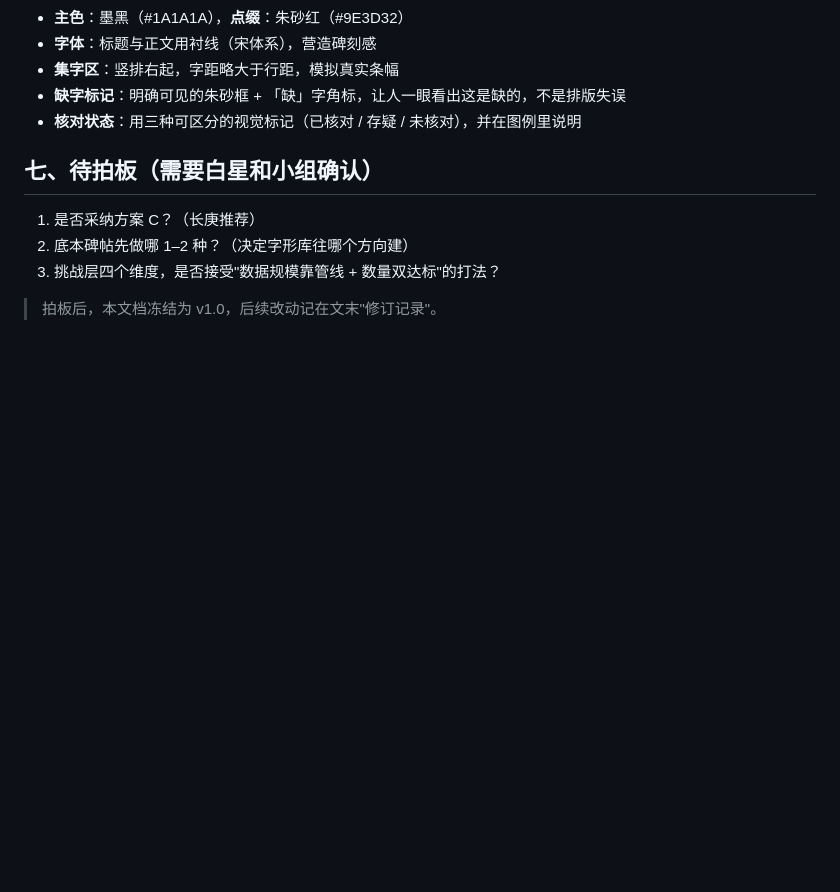
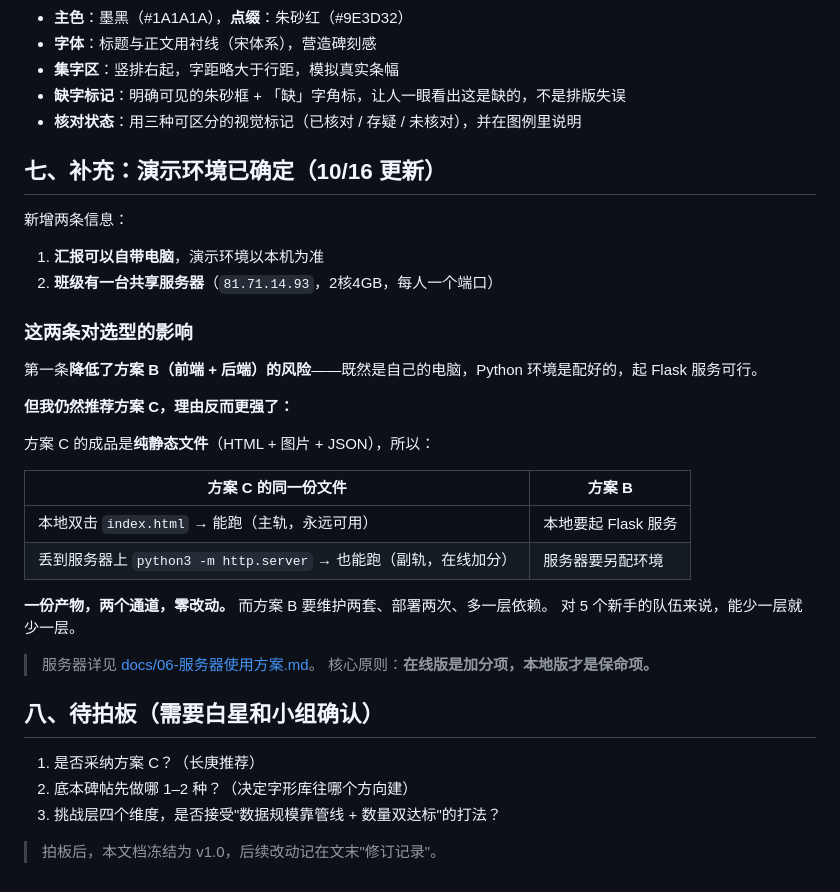
Before and after one commit to Avril000/whitestar_working_with_longgeng, a Markdown page: docs/01-技术选型.md, the part around the change. Drawn GitHub-style; blank space fills up the shorter version.

```diff
--- a/docs/01-技术选型.md
+++ b/docs/01-技术选型.md
@@ -91,7 +91,33 @@
 - **缺字标记**：明确可见的朱砂框 + 「缺」字角标，让人一眼看出这是缺的，不是排版失误
 - **核对状态**：用三种可区分的视觉标记（已核对 / 存疑 / 未核对），并在图例里说明
 
-## 七、待拍板（需要白星和小组确认）
+## 七、补充：演示环境已确定（10/16 更新）
+
+新增两条信息：
+
+1. **汇报可以自带电脑**，演示环境以本机为准
+2. **班级有一台共享服务器**（`81.71.14.93`，2核4GB，每人一个端口）
+
+### 这两条对选型的影响
+
+第一条**降低了方案 B（前端 + 后端）的风险**——既然是自己的电脑，Python 环境是配好的，起 Flask 服务可行。
+
+**但我仍然推荐方案 C，理由反而更强了：**
+
+方案 C 的成品是**纯静态文件**（HTML + 图片 + JSON），所以：
+
+| 方案 C 的同一份文件 | 方案 B |
+| --- | --- |
+| 本地双击 `index.html` → 能跑（主轨，永远可用） | 本地要起 Flask 服务 |
+| 丢到服务器上 `python3 -m http.server` → 也能跑（副轨，在线加分） | 服务器要另配环境 |
+
+**一份产物，两个通道，零改动。** 而方案 B 要维护两套、部署两次、多一层依赖。
+对 5 个新手的队伍来说，能少一层就少一层。
+
+> 服务器详见 [docs/06-服务器使用方案.md](06-服务器使用方案.md)。
+> 核心原则：**在线版是加分项，本地版才是保命项。**
+
+## 八、待拍板（需要白星和小组确认）
 
 1. 是否采纳方案 C？（长庚推荐）
 2. 底本碑帖先做哪 1–2 种？（决定字形库往哪个方向建）
```
Also changed, not shown: docs/06-服务器使用方案.md (added, +196 -0 lines), docs/PromptLog.md (+20 -1 lines).
